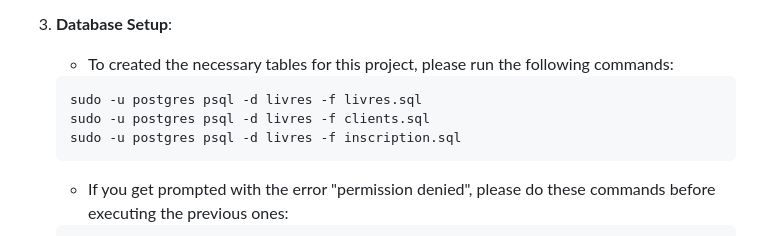
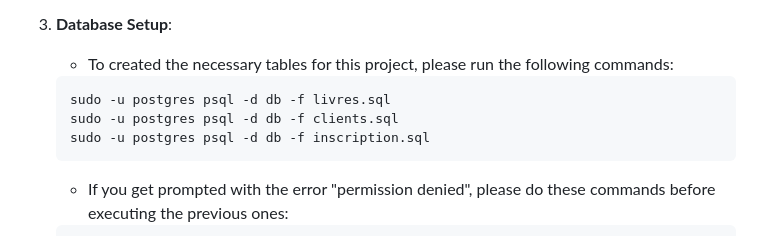
Before and after one commit to 1MrazorT1/BooksVendor, a Markdown page: README.md, the part around the change printed below. GitHub-like rendering.

Commit message:
corrected database name

````diff
--- a/README.md
+++ b/README.md
@@ -49,9 +49,9 @@ To consult the live demo of this project, please visit [my youtube video](https:
 3. **Database Setup**:
     - To created the necessary tables for this project, please run the following commands:
     ```bash
-    sudo -u postgres psql -d livres -f livres.sql
-    sudo -u postgres psql -d livres -f clients.sql
-    sudo -u postgres psql -d livres -f inscription.sql
+    sudo -u postgres psql -d db -f livres.sql
+    sudo -u postgres psql -d db -f clients.sql
+    sudo -u postgres psql -d db -f inscription.sql
     ```
     - If you get prompted with the error "permission denied", please do these commands before executing the previous ones:
     ```bash
````
Also changed, not shown: other parts of README.md (+1 -1 lines).
